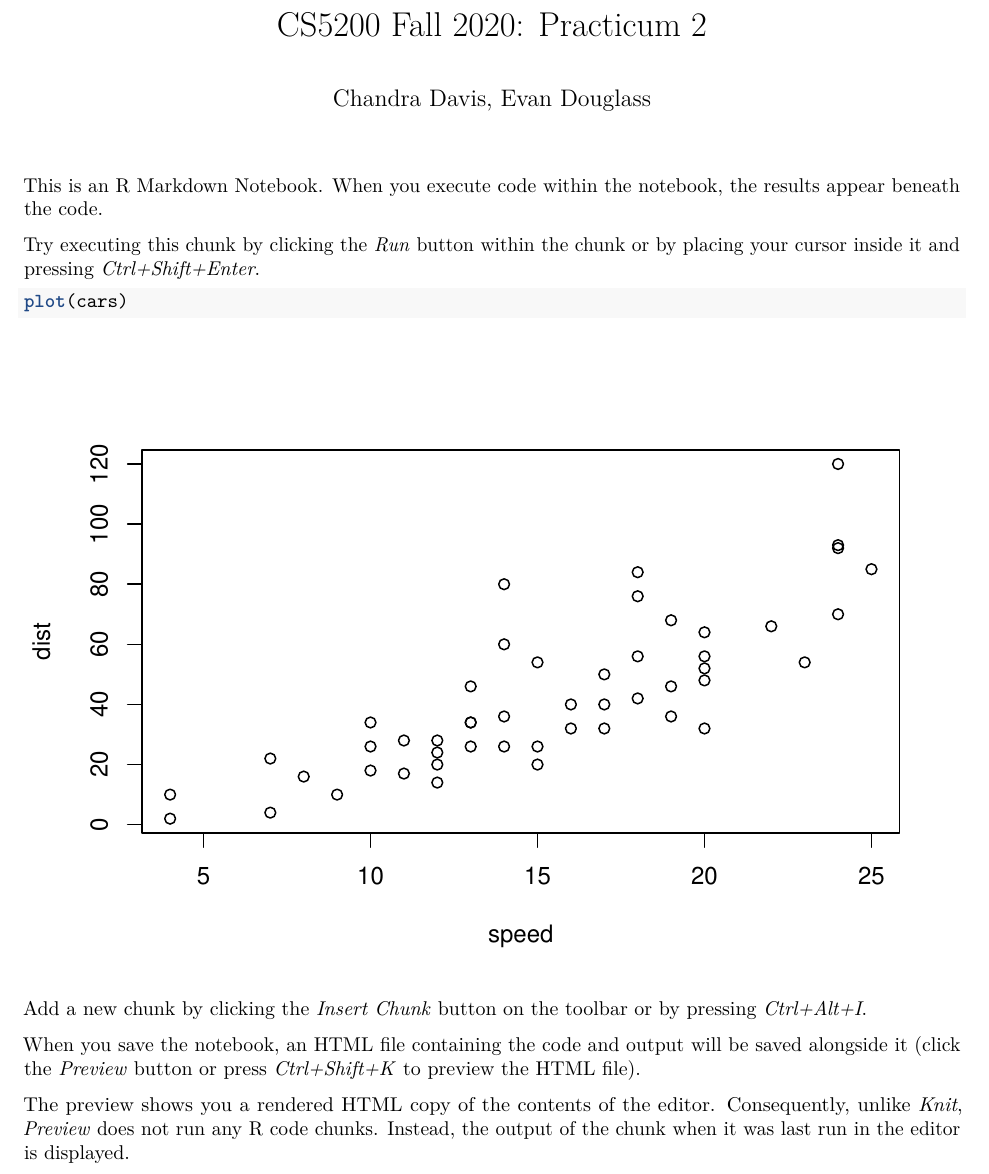
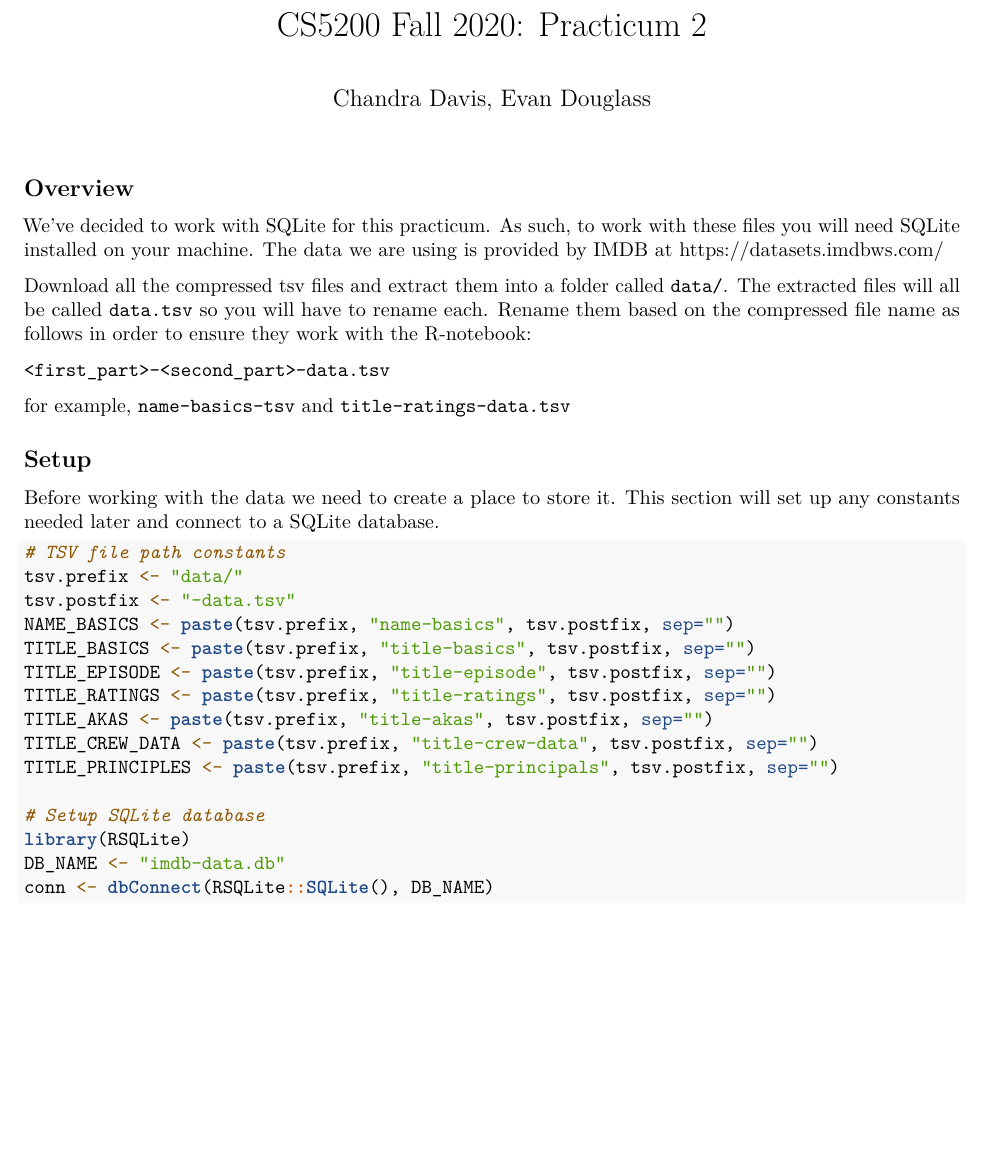
Before and after one commit to eldss-classwork/databases-practicum-2, an R Markdown document (practicum2-notebook.Rmd): part of the page, cut so that both start at the same text, the shorter picture padded with empty space. Rendered offline with R 4.5, knitr and Pandoc, then LaTeX, with nearby package versions.

Commit message:
Add overview info and connect to db in R

````diff
--- a/practicum2-notebook.Rmd
+++ b/practicum2-notebook.Rmd
@@ -5,16 +5,34 @@ output:
   pdf_document: default
 ---
 
-This is an [R Markdown](http://rmarkdown.rstudio.com) Notebook. When you execute code within the notebook, the results appear beneath the code.
+## Overview
 
-Try executing this chunk by clicking the *Run* button within the chunk or by placing your cursor inside it and pressing *Ctrl+Shift+Enter*.
+We've decided to work with SQLite for this practicum. As such, to work with these files you will need SQLite installed on your machine. The data we are using is provided by IMDB at https://datasets.imdbws.com/
+
+Download all the compressed tsv files and extract them into a folder called `data/`. The extracted files will all be called `data.tsv` so you will have to rename each. Rename them based on the compressed file name as follows in order to ensure they work with the R-notebook:
+
+`<first_part>-<second_part>-data.tsv`
+
+for example, `name-basics-tsv` and `title-ratings-data.tsv`
+
+## Setup
+
+Before working with the data we need to create a place to store it. This section will set up any constants needed later and connect to a SQLite database.
 
 ```{r}
-plot(cars)
+# TSV file path constants
+tsv.prefix <- "data/"
+tsv.postfix <- "-data.tsv"
+NAME_BASICS <- paste(tsv.prefix, "name-basics", tsv.postfix, sep="")
+TITLE_BASICS <- paste(tsv.prefix, "title-basics", tsv.postfix, sep="")
+TITLE_EPISODE <- paste(tsv.prefix, "title-episode", tsv.postfix, sep="")
+TITLE_RATINGS <- paste(tsv.prefix, "title-ratings", tsv.postfix, sep="")
+TITLE_AKAS <- paste(tsv.prefix, "title-akas", tsv.postfix, sep="")
+TITLE_CREW_DATA <- paste(tsv.prefix, "title-crew-data", tsv.postfix, sep="")
+TITLE_PRINCIPLES <- paste(tsv.prefix, "title-principals", tsv.postfix, sep="")
+
+# Setup SQLite database
+library(RSQLite)
+DB_NAME <- "imdb-data.db"
+conn <- dbConnect(RSQLite::SQLite(), DB_NAME)
 ```
-
-Add a new chunk by clicking the *Insert Chunk* button on the toolbar or by pressing *Ctrl+Alt+I*.
-
-When you save the notebook, an HTML file containing the code and output will be saved alongside it (click the *Preview* button or press *Ctrl+Shift+K* to preview the HTML file).
-
-The preview shows you a rendered HTML copy of the contents of the editor. Consequently, unlike *Knit*, *Preview* does not run any R code chunks. Instead, the output of the chunk when it was last run in the editor is displayed.
````
Also changed, not shown: README.md, practicum2-notebook.pdf, 1 other file.
